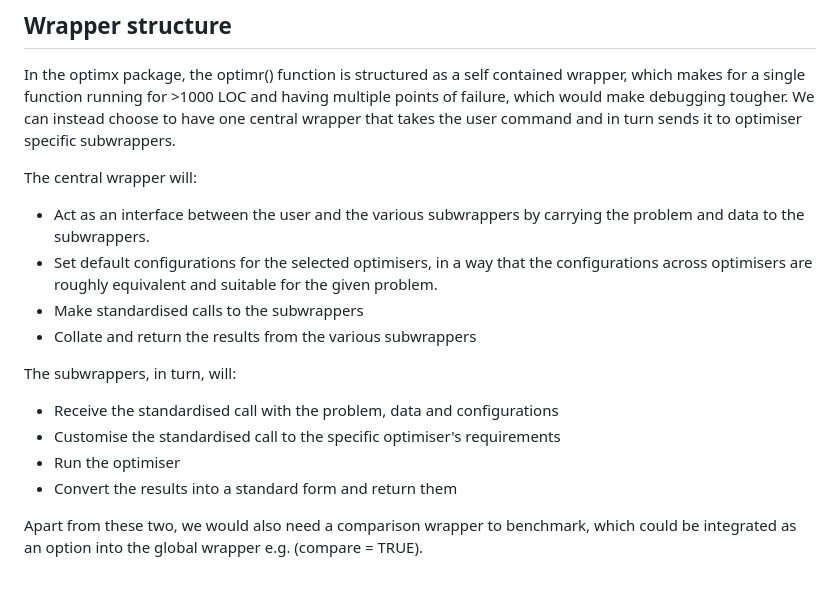
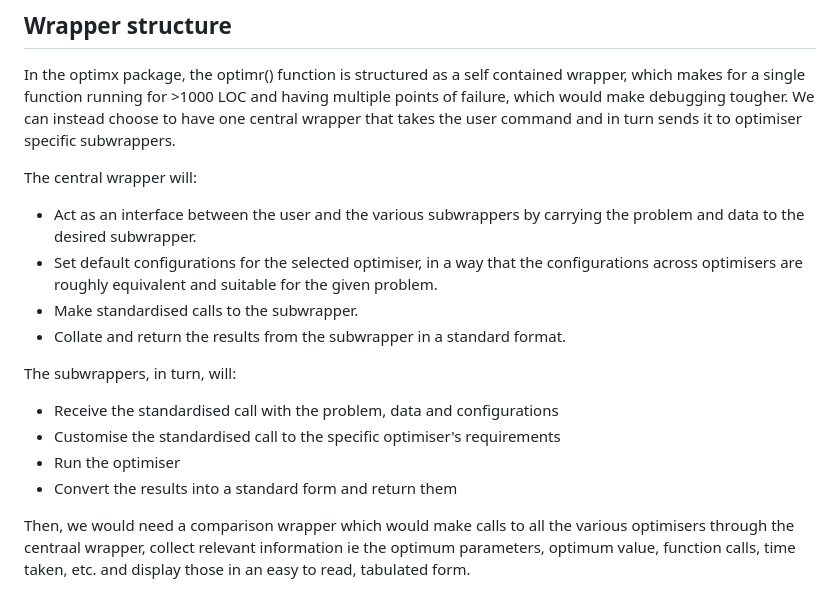
Before and after one commit to arqamrp/stochoptimtests, a Markdown page: temp/coding.md, the part around the change. Drawn GitHub-style.

```diff
--- a/temp/coding.md
+++ b/temp/coding.md
@@ -167,10 +167,10 @@ In the optimx package, the optimr() function is structured as a self contained w
 We can instead choose to have one central wrapper that takes the user command and in turn sends it to optimiser specific subwrappers.
 
 The central wrapper will:
-- Act as an interface between the user and the various subwrappers by carrying the problem and data to the subwrappers.
-- Set default configurations for the selected optimisers, in a way that the configurations across optimisers are roughly equivalent and suitable for the given problem.
-- Make standardised calls to the subwrappers
-- Collate and return the results from the various subwrappers
+- Act as an interface between the user and the various subwrappers by carrying the problem and data to the desired subwrapper.
+- Set default configurations for the selected optimiser, in a way that the configurations across optimisers are roughly equivalent and suitable for the given problem.
+- Make standardised calls to the subwrapper.
+- Collate and return the results from the subwrapper in a standard format.
 
 The subwrappers, in turn, will:
 - Receive the standardised call with the problem, data and configurations
@@ -178,4 +178,5 @@ The subwrappers, in turn, will:
 - Run the optimiser
 - Convert the results into a standard form and return them
 
-Apart from these two, we would also need a comparison wrapper to benchmark, which could be integrated as an option into the global wrapper e.g. (compare = TRUE).
+
+Then, we would need a comparison wrapper which would make calls to all the various optimisers through the centraal wrapper, collect relevant information ie the optimum parameters, optimum value, function calls, time taken, etc. and display those in an easy to read, tabulated form.
```
